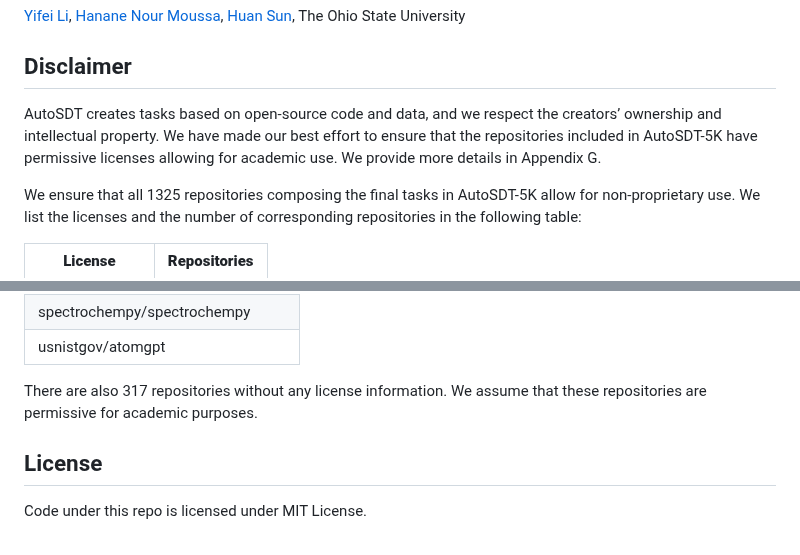
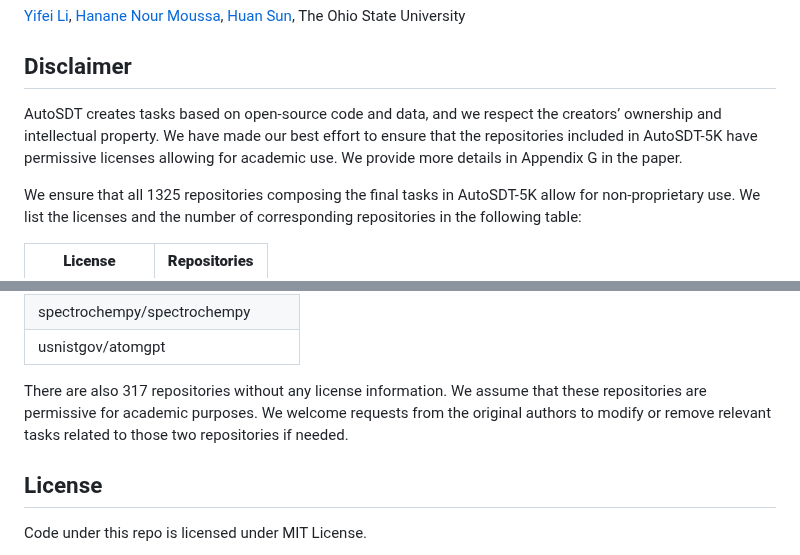
Before and after one commit to OSU-NLP-Group/AutoSDT, a Markdown page: README.md, 2 parts joined by grey strips. Rendered like a GitHub page.

```diff
--- a/README.md
+++ b/README.md
@@ -112,7 +112,7 @@ to compute the final results.
 
 ## Disclaimer
 
-AutoSDT creates tasks based on open-source code and data, and we respect the creators’ ownership and intellectual property. We have made our best effort to ensure that the repositories included in AutoSDT-5K have permissive licenses allowing for academic use. We provide more details in Appendix G.
+AutoSDT creates tasks based on open-source code and data, and we respect the creators’ ownership and intellectual property. We have made our best effort to ensure that the repositories included in AutoSDT-5K have permissive licenses allowing for academic use. We provide more details in Appendix G in the paper.
 
 We ensure that all 1325 repositories composing the final tasks in AutoSDT-5K allow for non-proprietary use. We list the licenses and the number of corresponding repositories in the following table:
 
@@ -152,7 +152,7 @@ We manually checked the remaining 15 repositories with custom licenses and ensur
 | spectrochempy/spectrochempy                |
 | usnistgov/atomgpt                          |
 
-There are also 317 repositories without any license information. We assume that these repositories are permissive for academic purposes.
+There are also 317 repositories without any license information. We assume that these repositories are permissive for academic purposes. We welcome requests from the original authors to modify or remove relevant tasks related to those two repositories if needed.
 
 ## License
 
```
